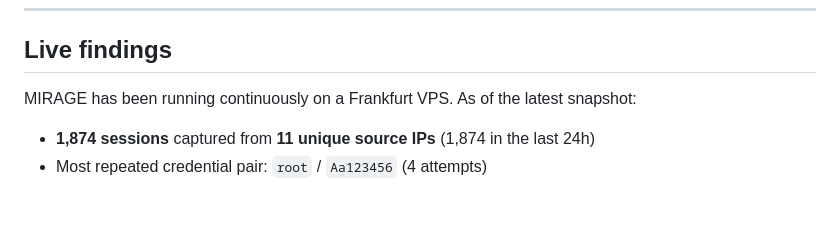
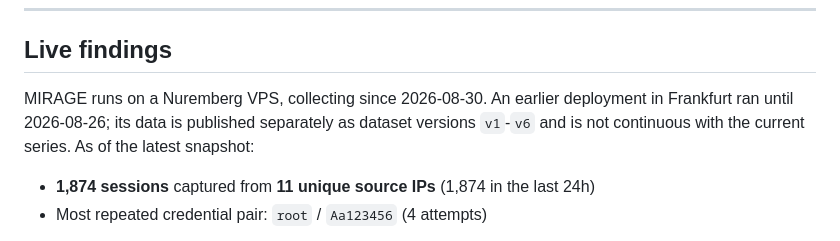
Before and after one commit to Mirage-Source/mirage-core, a Markdown page: README.md, the part around the change. Rendered like a GitHub page; blank space fills up the shorter version.

Commit message:
Correct the README's sensor location and collection claim
The live-findings prose sits outside the STATS markers, so
update_readme_stats.py never touched it: it still said the sensor had been
"running continuously on a Frankfurt VPS" while the numbers underneath it
came from the Nuremberg box. Both halves of that were wrong -- wrong city,
and there was a four-day gap in collection.

```diff
--- a/README.md
+++ b/README.md
@@ -8,7 +8,10 @@ MIRAGE exposes a convincing fake SSH server, captures every credential attempt a
 
 ## Live findings
 
-MIRAGE has been running continuously on a Frankfurt VPS. As of the latest snapshot:
+MIRAGE runs on a Nuremberg VPS, collecting since 2026-08-30. An earlier
+deployment in Frankfurt ran until 2026-08-26; its data is published separately
+as dataset versions `v1`-`v6` and is not continuous with the current series. As
+of the latest snapshot:
 
 <!-- STATS:START -->
 - **1,874 sessions** captured from **11 unique source IPs** (1,874 in the last 24h)
```
